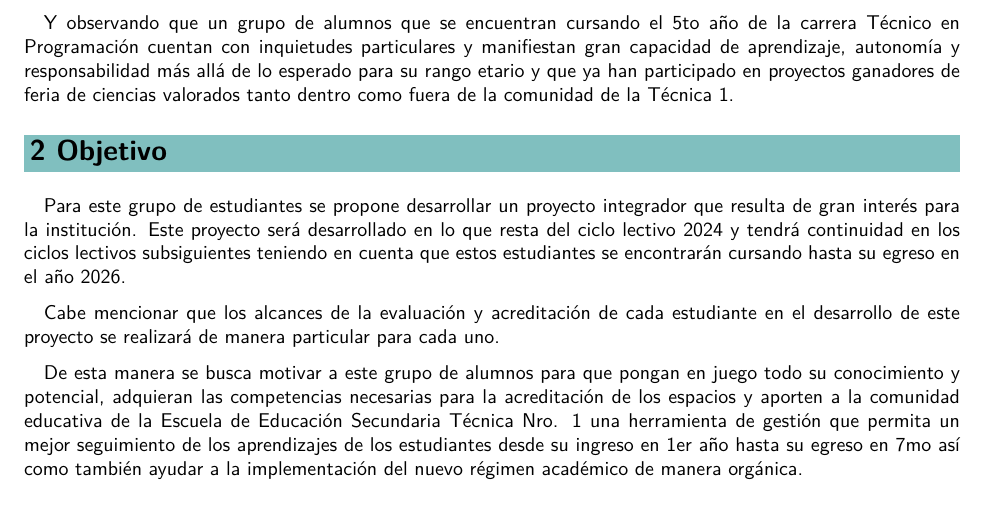
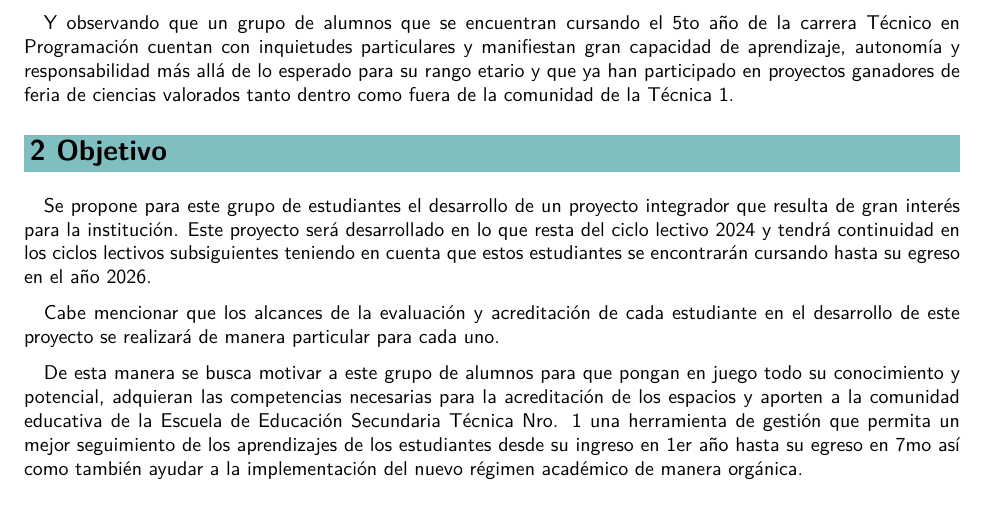
Before and after one commit to lemosluthier/Proyecto-EDMAGE, a LaTeX document (EDMAGE2024.tex, which reads Objetivo.tex): part of page 3 of 12, cut so that both start at the same text. Compiled offline with pdfLaTeX.

Commit message:
Update Objetivo.tex

```diff
--- a/Objetivo.tex
+++ b/Objetivo.tex
@@ -1,4 +1,4 @@
-Para este grupo de estudiantes se propone desarrollar un proyecto integrador que resulta de gran interés para la institución. Este proyecto será desarrollado en lo que resta del ciclo lectivo 2024 y tendrá continuidad en los ciclos lectivos subsiguientes teniendo en cuenta que estos estudiantes se encontrarán cursando hasta su egreso en el año 2026.
+Se propone para este grupo de estudiantes el desarrollo de un proyecto integrador que resulta de gran interés para la institución. Este proyecto será desarrollado en lo que resta del ciclo lectivo 2024 y tendrá continuidad en los ciclos lectivos subsiguientes teniendo en cuenta que estos estudiantes se encontrarán cursando hasta su egreso en el año 2026.
 
 Cabe mencionar que los alcances de la evaluación y acreditación de cada estudiante en el desarrollo de este proyecto se realizará de manera particular para cada uno.
 
```
